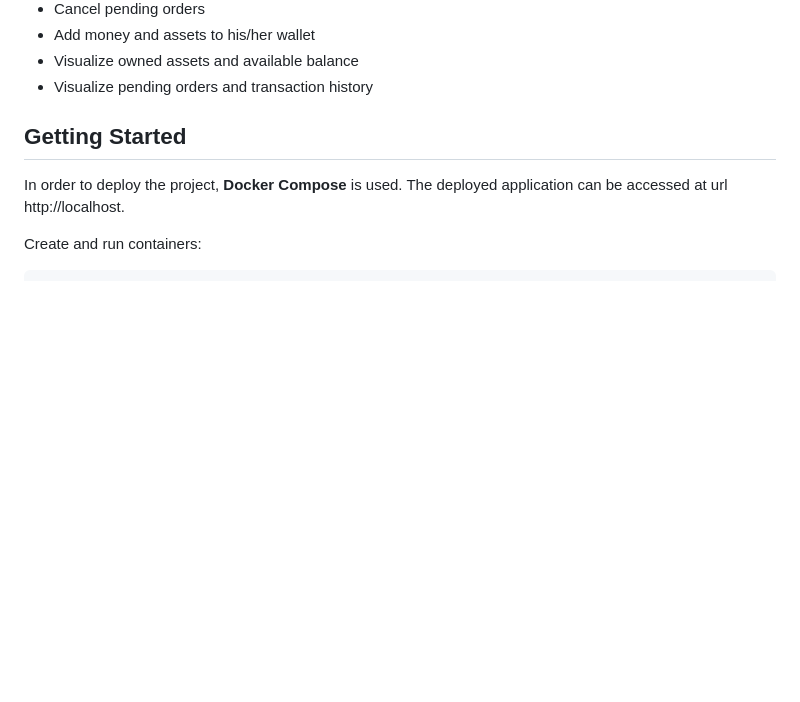
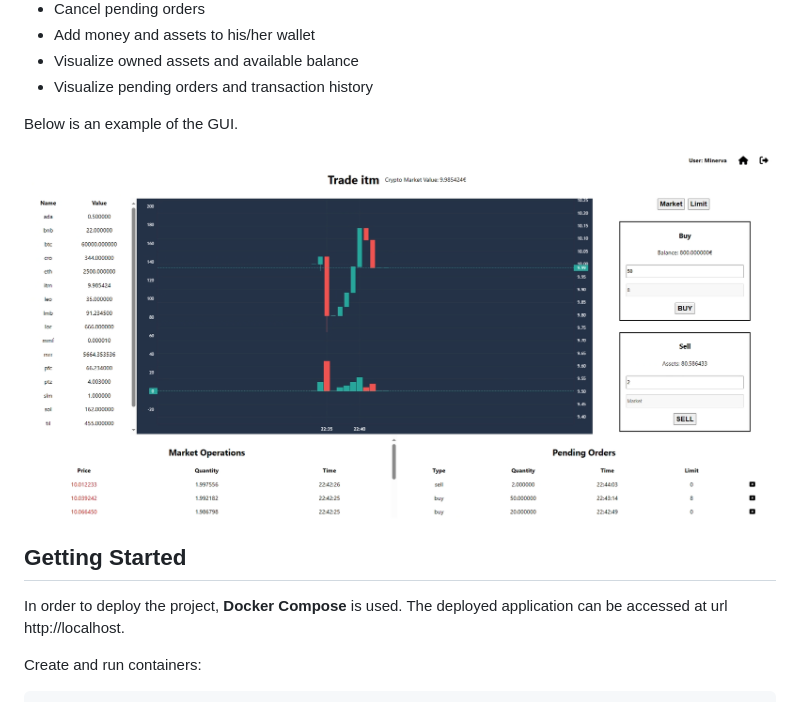
Before and after one commit to yolly98/Distributed-Cryptocurrency-Exchange, a Markdown page: README.md, the part around the change printed below. Rendered like a GitHub page; pictures changed too: docs/img/trade.png (added); blank space fills up the shorter version.

Commit message:
updated report and readme file

```diff
--- a/README.md
+++ b/README.md
@@ -24,6 +28,11 @@ A **user** of the application can perform the follwing actions:
 * Add money and assets to his/her wallet
 * Visualize owned assets and available balance
 * Visualize pending orders and transaction history
+
+Below is an example of the GUI.
+<p align="center">
+  <img src="docs/img/trade.png" alt="" width="100%"/>
+</p>
 
 ## Getting Started
 
```
Also changed, not shown: other parts of README.md (+4 -0 lines), docs/img/architecture.png (added), 1 other file.
